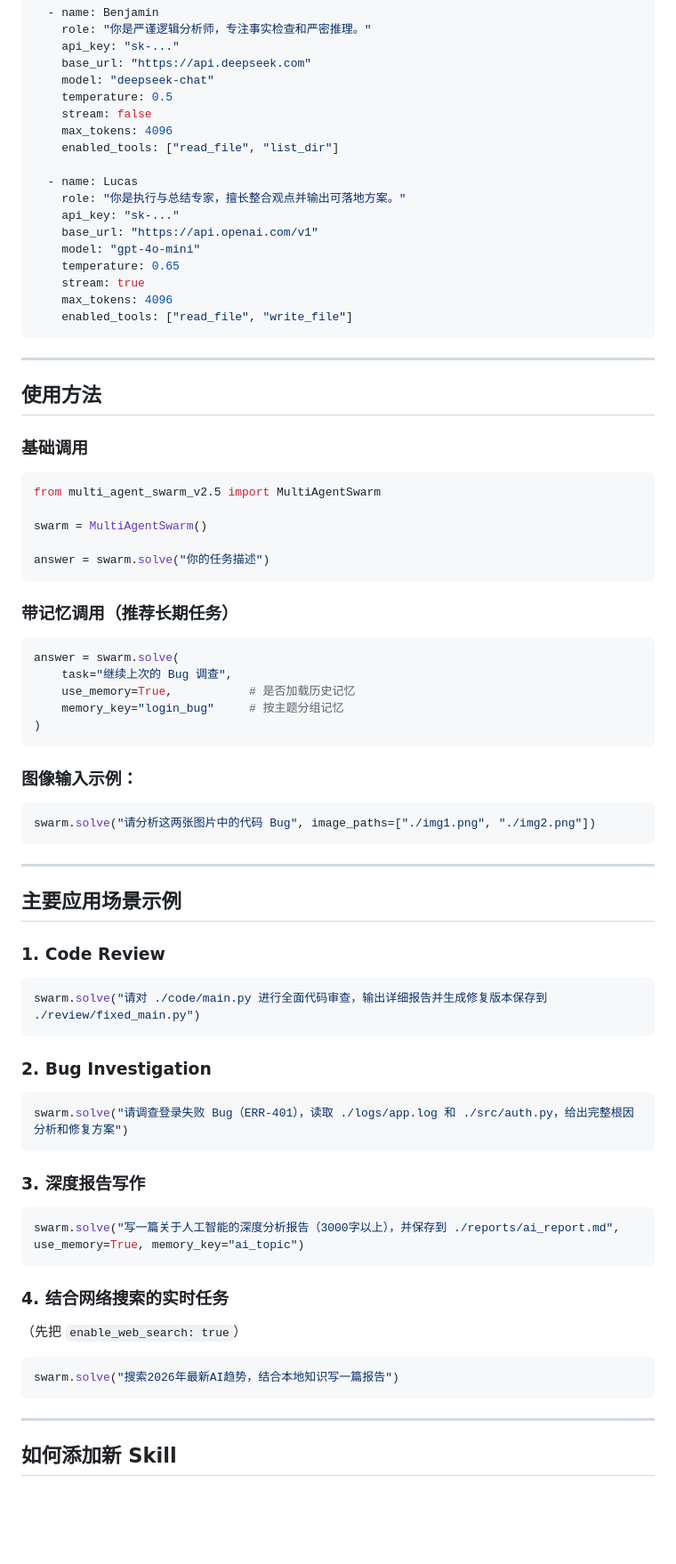
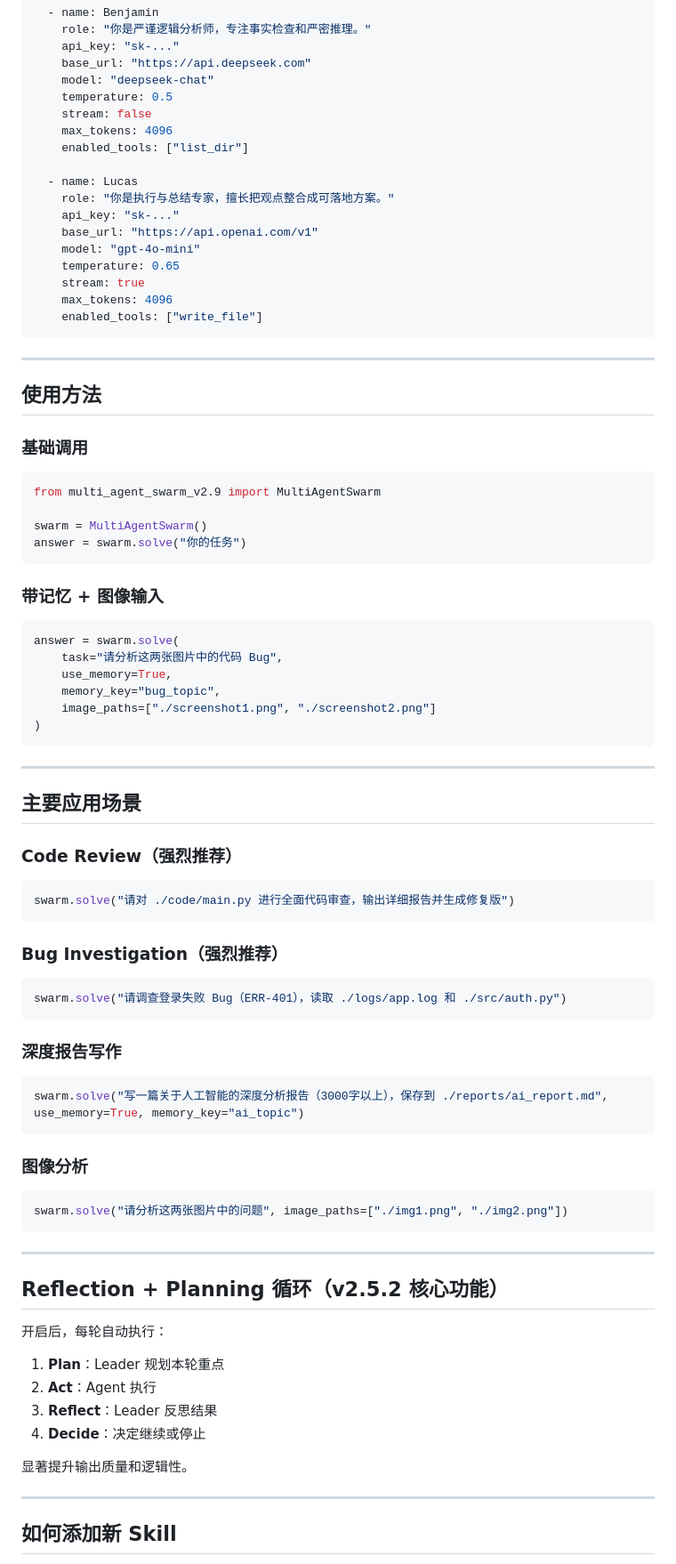
Before and after one commit to huanglynch/MultiAgentSwarm, a Markdown page: README.md, the part around one of its changes. Shown at 89% size. GitHub-like rendering; blank space fills up the shorter version.

````diff
--- a/README.md
+++ b/README.md
@@ -89,17 +91,17 @@ agents:
     temperature: 0.5
     stream: false
     max_tokens: 4096
-    enabled_tools: ["read_file", "list_dir"]
+    enabled_tools: ["list_dir"]
 
   - name: Lucas
-    role: "你是执行与总结专家，擅长整合观点并输出可落地方案。"
+    role: "你是执行与总结专家，擅长把观点整合成可落地方案。"
     api_key: "sk-..."
     base_url: "https://api.openai.com/v1"
     model: "gpt-4o-mini"
     temperature: 0.65
     stream: true
     max_tokens: 4096
-    enabled_tools: ["read_file", "write_file"]
+    enabled_tools: ["write_file"]
 ```
 
 ---
@@ -108,49 +110,57 @@ agents:
 
 ### 基础调用
 ```python
-from multi_agent_swarm_v2.5 import MultiAgentSwarm
+from multi_agent_swarm_v2.9 import MultiAgentSwarm
 
 swarm = MultiAgentSwarm()
-
-answer = swarm.solve("你的任务描述")
+answer = swarm.solve("你的任务")
 ```
 
-### 带记忆调用（推荐长期任务）
+### 带记忆 + 图像输入
 ```python
 answer = swarm.solve(
-    task="继续上次的 Bug 调查",
-    use_memory=True,           # 是否加载历史记忆
-    memory_key="login_bug"     # 按主题分组记忆
+    task="请分析这两张图片中的代码 Bug",
+    use_memory=True,
+    memory_key="bug_topic",
+    image_paths=["./screenshot1.png", "./screenshot2.png"]
 )
 ```
-### 图像输入示例：
-```python
-swarm.solve("请分析这两张图片中的代码 Bug", image_paths=["./img1.png", "./img2.png"])
-```
+
 ---
 
-## 主要应用场景示例
+## 主要应用场景
 
-### 1. Code Review
+### Code Review（强烈推荐）
 ```python
-swarm.solve("请对 ./code/main.py 进行全面代码审查，输出详细报告并生成修复版本保存到 ./review/fixed_main.py")
+swarm.solve("请对 ./code/main.py 进行全面代码审查，输出详细报告并生成修复版")
 ```
 
-### 2. Bug Investigation
+### Bug Investigation（强烈推荐）
 ```python
-swarm.solve("请调查登录失败 Bug（ERR-401），读取 ./logs/app.log 和 ./src/auth.py，给出完整根因分析和修复方案")
+swarm.solve("请调查登录失败 Bug（ERR-401），读取 ./logs/app.log 和 ./src/auth.py")
 ```
 
-### 3. 深度报告写作
+### 深度报告写作
 ```python
-swarm.solve("写一篇关于人工智能的深度分析报告（3000字以上），并保存到 ./reports/ai_report.md", use_memory=True, memory_key="ai_topic")
+swarm.solve("写一篇关于人工智能的深度分析报告（3000字以上），保存到 ./reports/ai_report.md", use_memory=True, memory_key="ai_topic")
 ```
 
-### 4. 结合网络搜索的实时任务
-（先把 `enable_web_search: true`）
+### 图像分析
 ```python
-swarm.solve("搜索2026年最新AI趋势，结合本地知识写一篇报告")
+swarm.solve("请分析这两张图片中的问题", image_paths=["./img1.png", "./img2.png"])
 ```
+
+---
+
+## Reflection + Planning 循环（v2.5.2 核心功能）
+
+开启后，每轮自动执行：
+1. **Plan**：Leader 规划本轮重点
+2. **Act**：Agent 执行
+3. **Reflect**：Leader 反思结果
+4. **Decide**：决定继续或停止
+
+显著提升输出质量和逻辑性。
 
 ---
 
````
Also changed, not shown: other parts of README.md (+33 -59 lines).
